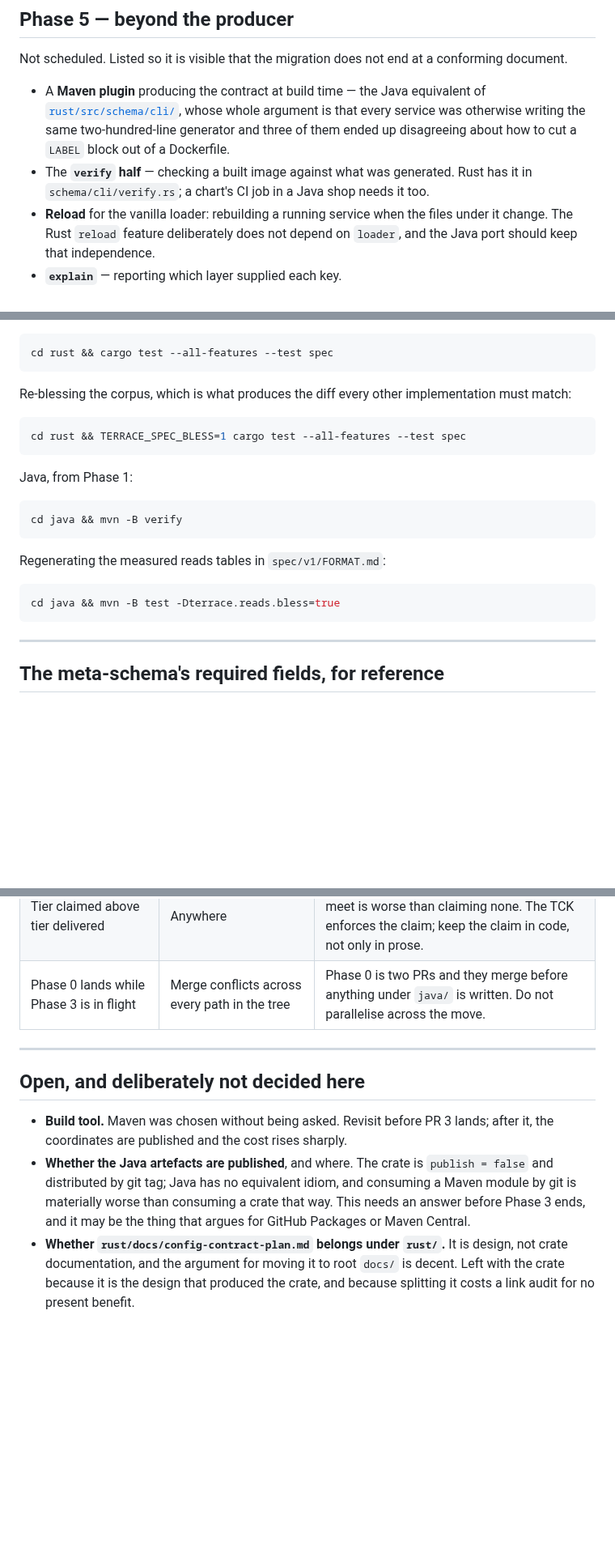
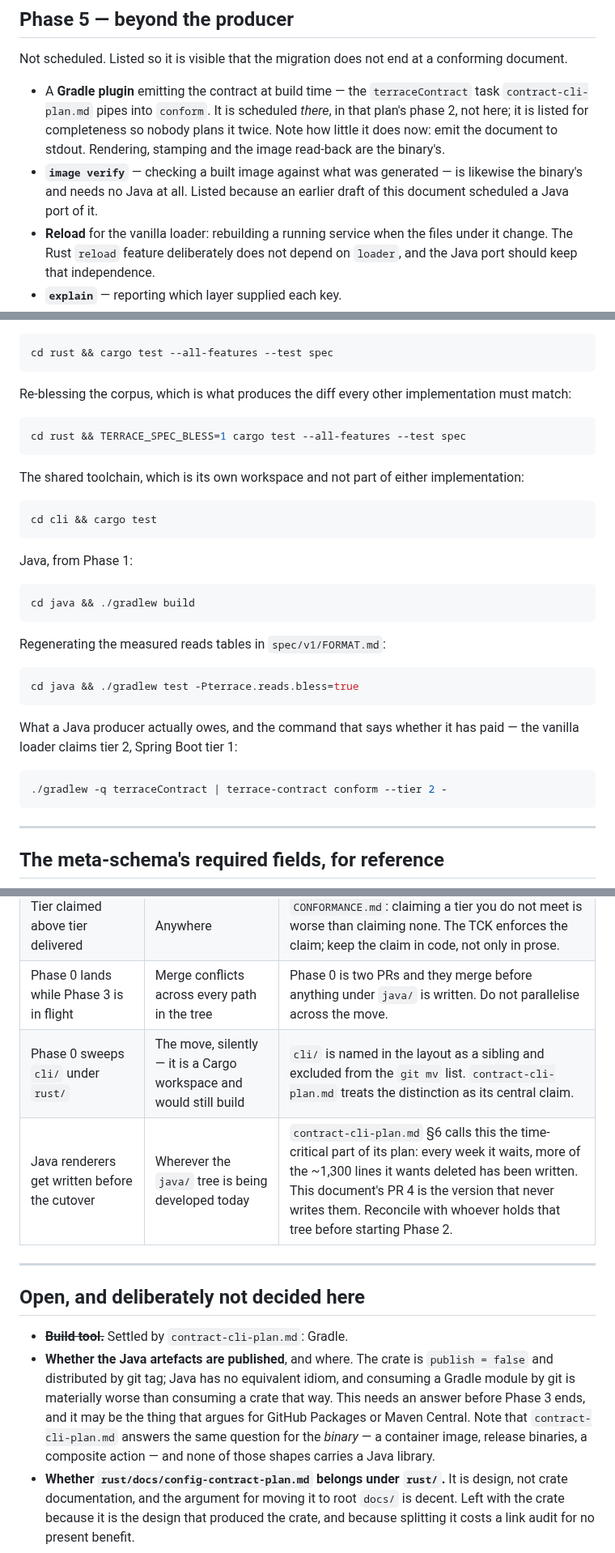
Before and after one commit to TimSchoenle/terrace-config, a Markdown page: docs/multi-language-plan.md, 3 parts joined by grey strips. Shown at 81% size. Drawn GitHub-style; blank space fills up the shorter version.

````diff
--- a/docs/multi-language-plan.md
+++ b/docs/multi-language-plan.md
@@ -439,12 +474,13 @@ which tier the change affects.
 
 Not scheduled. Listed so it is visible that the migration does not end at a conforming document.
 
-- A **Maven plugin** producing the contract at build time — the Java equivalent of
-  [`rust/src/schema/cli/`](../rust/src/schema/cli/), whose whole argument is that every service was
-  otherwise writing the same two-hundred-line generator and three of them ended up disagreeing
-  about how to cut a `LABEL` block out of a Dockerfile.
-- The **`verify` half** — checking a built image against what was generated. Rust has it in
-  `schema/cli/verify.rs`; a chart's CI job in a Java shop needs it too.
+- A **Gradle plugin** emitting the contract at build time — the `terraceContract` task
+  `contract-cli-plan.md` pipes into `conform`. It is scheduled *there*, in that plan's phase 2, not
+  here; it is listed for completeness so nobody plans it twice. Note how little it does now: emit
+  the document to stdout. Rendering, stamping and the image read-back are the binary's.
+- **`image verify`** — checking a built image against what was generated — is likewise the binary's
+  and needs no Java at all. Listed because an earlier draft of this document scheduled a Java port
+  of it.
 - **Reload** for the vanilla loader: rebuilding a running service when the files under it change.
   The Rust `reload` feature deliberately does not depend on `loader`, and the Java port should keep
   that independence.
@@ -493,16 +529,29 @@ Re-blessing the corpus, which is what produces the diff every other implementati
 cd rust && TERRACE_SPEC_BLESS=1 cargo test --all-features --test spec
 ```
 
+The shared toolchain, which is its own workspace and not part of either implementation:
+
+```bash
+cd cli && cargo test
+```
+
 Java, from Phase 1:
 
 ```bash
-cd java && mvn -B verify
+cd java && ./gradlew build
 ```
 
 Regenerating the measured reads tables in `spec/v1/FORMAT.md`:
 
 ```bash
-cd java && mvn -B test -Dterrace.reads.bless=true
+cd java && ./gradlew test -Pterrace.reads.bless=true
+```
+
+What a Java producer actually owes, and the command that says whether it has paid — the vanilla
+loader claims tier 2, Spring Boot tier 1:
+
+```bash
+./gradlew -q terraceContract | terrace-contract conform --tier 2 -
 ```
 
 ---
@@ -542,17 +591,20 @@ corpus diff, not here.
 | Measured reads drift from the binder after a dependency bump | Any Renovate PR touching Spring or the TOML parser | Generate the tables from the measurement, so a bump that changes a read fails the build that proposes it. |
 | Tier claimed above tier delivered | Anywhere | `CONFORMANCE.md`: claiming a tier you do not meet is worse than claiming none. The TCK enforces the claim; keep the claim in code, not only in prose. |
 | Phase 0 lands while Phase 3 is in flight | Merge conflicts across every path in the tree | Phase 0 is two PRs and they merge before anything under `java/` is written. Do not parallelise across the move. |
+| Phase 0 sweeps `cli/` under `rust/` | The move, silently — it is a Cargo workspace and would still build | `cli/` is named in the layout as a sibling and excluded from the `git mv` list. `contract-cli-plan.md` treats the distinction as its central claim. |
+| Java renderers get written before the cutover | Wherever the `java/` tree is being developed today | `contract-cli-plan.md` §6 calls this the time-critical part of its plan: every week it waits, more of the ~1,300 lines it wants deleted has been written. This document's PR 4 is the version that never writes them. Reconcile with whoever holds that tree before starting Phase 2. |
 
 ---
 
 ## Open, and deliberately not decided here
 
-- **Build tool.** Maven was chosen without being asked. Revisit before PR 3 lands; after it, the
-  coordinates are published and the cost rises sharply.
+- ~~**Build tool.**~~ Settled by `contract-cli-plan.md`: Gradle.
 - **Whether the Java artefacts are published**, and where. The crate is `publish = false` and
-  distributed by git tag; Java has no equivalent idiom, and consuming a Maven module by git is
+  distributed by git tag; Java has no equivalent idiom, and consuming a Gradle module by git is
   materially worse than consuming a crate that way. This needs an answer before Phase 3 ends, and
-  it may be the thing that argues for GitHub Packages or Maven Central.
+  it may be the thing that argues for GitHub Packages or Maven Central. Note that
+  `contract-cli-plan.md` answers the same question for the *binary* — a container image, release
+  binaries, a composite action — and none of those shapes carries a Java library.
 - **Whether `rust/docs/config-contract-plan.md` belongs under `rust/`.** It is design, not crate
   documentation, and the argument for moving it to root `docs/` is decent. Left with the crate
   because it is the design that produced the crate, and because splitting it costs a link audit for
````
Also changed, not shown: other parts of docs/multi-language-plan.md (+83 -48 lines).
